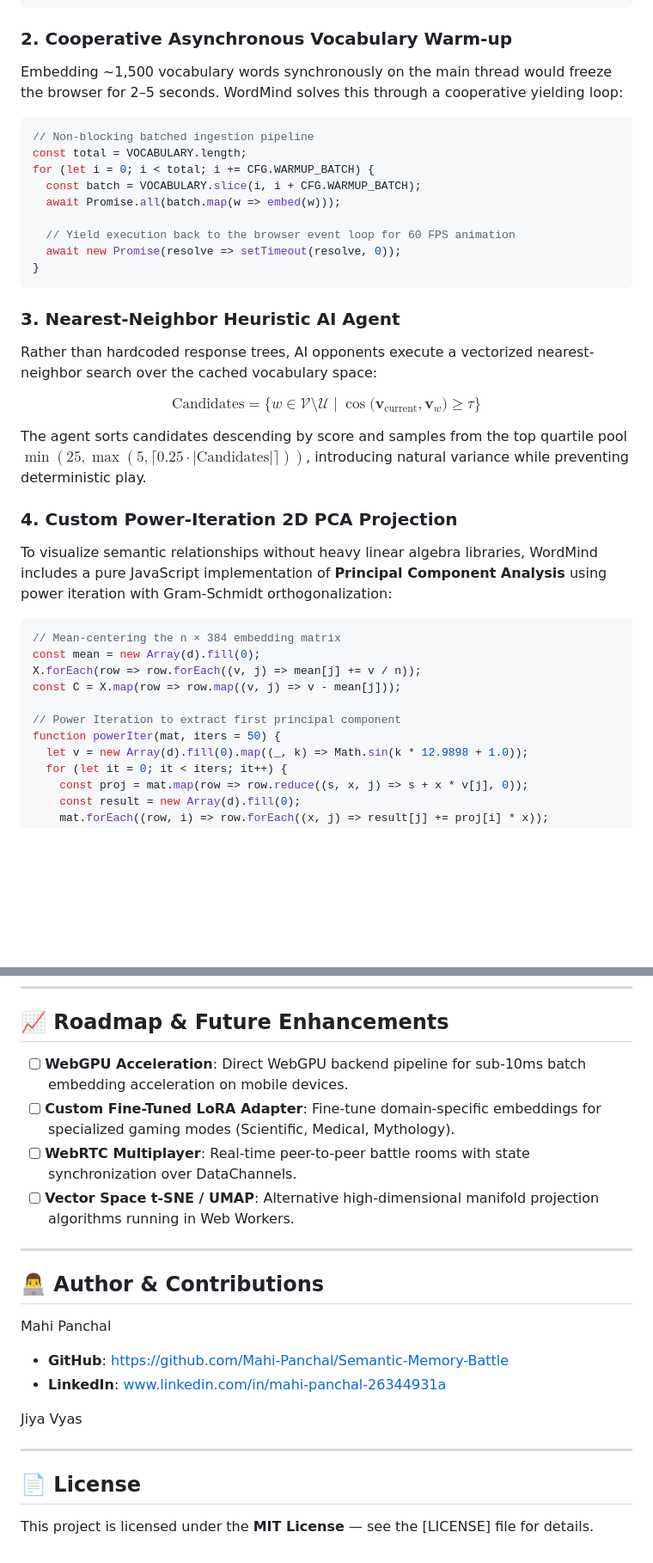
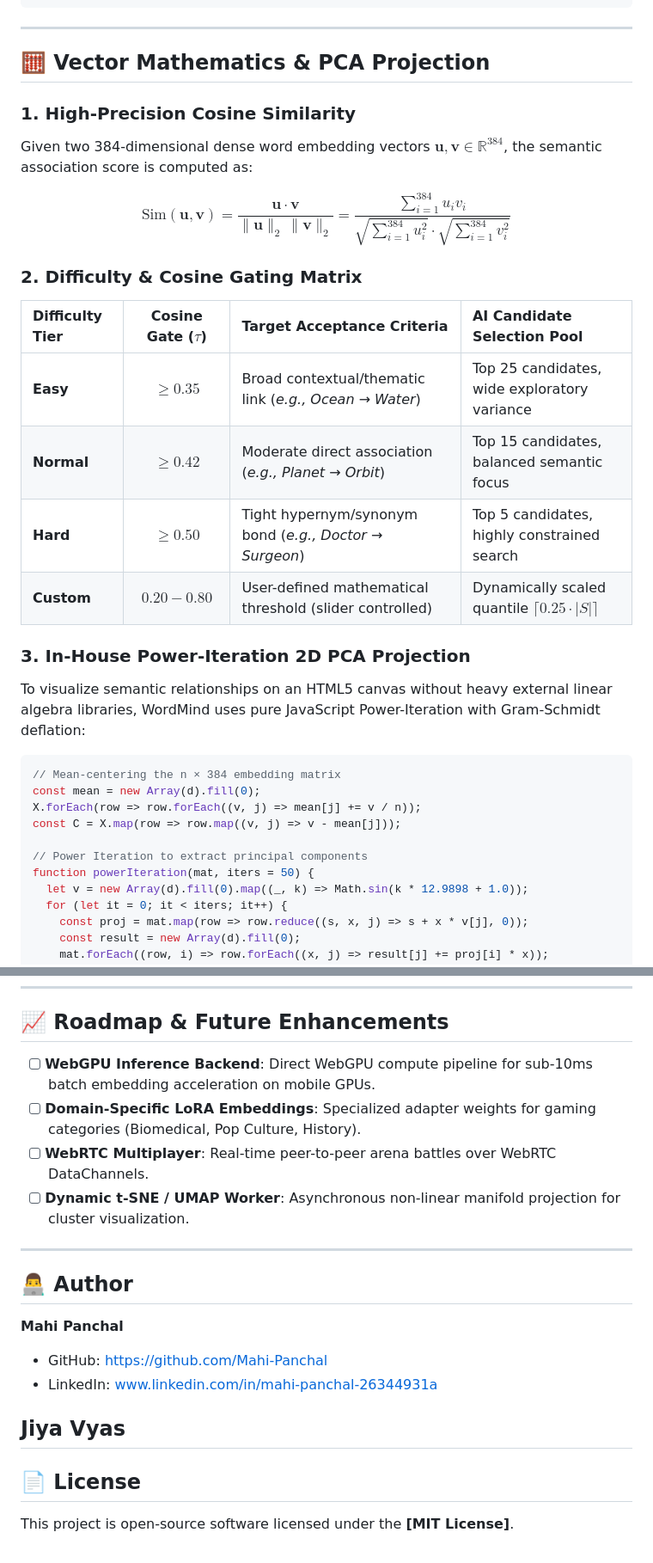
Before and after one commit to Mahi-Panchal/Semantic-Memory-Battle, a Markdown page: README.md, 2 parts joined by grey strips. Shown at 86% size. Rendered like a GitHub page; blank space fills up the shorter version.

````diff
--- a/README.md
+++ b/README.md
@@ -87,30 +114,28 @@ Beyond gameplay, WordMind integrates an **in-browser NLP Evaluation Suite** benc
   └─────────────────────────────┘└────────────────────────────┘
 ```
 
-### 2. Cooperative Asynchronous Vocabulary Warm-up
-Embedding ~1,500 vocabulary words synchronously on the main thread would freeze the browser for 2–5 seconds. WordMind solves this through a cooperative yielding loop:
+---
 
-```javascript
-// Non-blocking batched ingestion pipeline
-const total = VOCABULARY.length;
-for (let i = 0; i < total; i += CFG.WARMUP_BATCH) {
-  const batch = VOCABULARY.slice(i, i + CFG.WARMUP_BATCH);
-  await Promise.all(batch.map(w => embed(w)));
+## 🧮 Vector Mathematics & PCA Projection
 
-  // Yield execution back to the browser event loop for 60 FPS animation
-  await new Promise(resolve => setTimeout(resolve, 0));
-}
-```
+### 1. High-Precision Cosine Similarity
 
-### 3. Nearest-Neighbor Heuristic AI Agent
-Rather than hardcoded response trees, AI opponents execute a vectorized nearest-neighbor search over the cached vocabulary space:
+Given two 384-dimensional dense word embedding vectors $\mathbf{u}, \mathbf{v} \in \mathbb{R}^{384}$, the semantic association score is computed as:
 
-$$\text{Candidates} = \Big\{ w \in \mathcal{V} \setminus \mathcal{U} \;\Big|\; \cos\big(\mathbf{v}_{\text{current}}, \mathbf{v}_w\big) \ge \tau \Big\}$$
+$$\text{Sim}(\mathbf{u}, \mathbf{v}) = \frac{\mathbf{u} \cdot \mathbf{v}}{\|\mathbf{u}\|_2 \, \|\mathbf{v}\|_2} = \frac{\sum_{i=1}^{384} u_i v_i}{\sqrt{\sum_{i=1}^{384} u_i^2} \cdot \sqrt{\sum_{i=1}^{384} v_i^2}}$$
 
-The agent sorts candidates descending by score and samples from the top quartile pool $\min(25, \max(5, \lceil 0.25 \cdot |\text{Candidates}| \rceil))$, introducing natural variance while preventing deterministic play.
+### 2. Difficulty & Cosine Gating Matrix
 
-### 4. Custom Power-Iteration 2D PCA Projection
-To visualize semantic relationships without heavy linear algebra libraries, WordMind includes a pure JavaScript implementation of **Principal Component Analysis** using power iteration with Gram-Schmidt orthogonalization:
+| Difficulty Tier | Cosine Gate ($\tau$) | Target Acceptance Criteria | AI Candidate Selection Pool |
+| :--- | :---: | :--- | :--- |
+| **Easy** | $\ge 0.35$ | Broad contextual/thematic link (*e.g., Ocean → Water*) | Top 25 candidates, wide exploratory variance |
+| **Normal** | $\ge 0.42$ | Moderate direct association (*e.g., Planet → Orbit*) | Top 15 candidates, balanced semantic focus |
+| **Hard** | $\ge 0.50$ | Tight hypernym/synonym bond (*e.g., Doctor → Surgeon*) | Top 5 candidates, highly constrained search |
+| **Custom** | $0.20 - 0.80$ | User-defined mathematical threshold (slider controlled) | Dynamically scaled quantile $\lceil 0.25 \cdot |S| \rceil$ |
+
+### 3. In-House Power-Iteration 2D PCA Projection
+
+To visualize semantic relationships on an HTML5 canvas without heavy external linear algebra libraries, WordMind uses pure JavaScript Power-Iteration with Gram-Schmidt deflation:
 
 ```javascript
 // Mean-centering the n × 384 embedding matrix
@@ -118,8 +143,8 @@ const mean = new Array(d).fill(0);
 X.forEach(row => row.forEach((v, j) => mean[j] += v / n));
 const C = X.map(row => row.map((v, j) => v - mean[j]));
 
-// Power Iteration to extract first principal component
-function powerIter(mat, iters = 50) {
+// Power Iteration to extract principal components
+function powerIteration(mat, iters = 50) {
   let v = new Array(d).fill(0).map((_, k) => Math.sin(k * 12.9898 + 1.0));
   for (let it = 0; it < iters; it++) {
     const proj = mat.map(row => row.reduce((s, x, j) => s + x * v[j], 0));
@@ -230,23 +257,22 @@ nlp_game/
 
 ## 📈 Roadmap & Future Enhancements
 
-- [ ] **WebGPU Acceleration**: Direct WebGPU backend pipeline for sub-10ms batch embedding acceleration on mobile devices.
-- [ ] **Custom Fine-Tuned LoRA Adapter**: Fine-tune domain-specific embeddings for specialized gaming modes (Scientific, Medical, Mythology).
-- [ ] **WebRTC Multiplayer**: Real-time peer-to-peer battle rooms with state synchronization over DataChannels.
-- [ ] **Vector Space t-SNE / UMAP**: Alternative high-dimensional manifold projection algorithms running in Web Workers.
+- [ ] **WebGPU Inference Backend**: Direct WebGPU compute pipeline for sub-10ms batch embedding acceleration on mobile GPUs.
+- [ ] **Domain-Specific LoRA Embeddings**: Specialized adapter weights for gaming categories (Biomedical, Pop Culture, History).
+- [ ] **WebRTC Multiplayer**: Real-time peer-to-peer arena battles over WebRTC DataChannels.
+- [ ] **Dynamic t-SNE / UMAP Worker**: Asynchronous non-linear manifold projection for cluster visualization.
 
 ---
 
-## 👨‍💻 Author & Contributions
+## 👨‍💻 Author
 
-Mahi Panchal
-- **GitHub**: https://github.com/Mahi-Panchal/Semantic-Memory-Battle
-- **LinkedIn**: www.linkedin.com/in/mahi-panchal-26344931a
+**Mahi Panchal**
+- GitHub: https://github.com/Mahi-Panchal
+- LinkedIn: www.linkedin.com/in/mahi-panchal-26344931a
 
-Jiya Vyas
-
+**Jiya Vyas**
 ---
 
 ## 📄 License
 
-This project is licensed under the **MIT License** — see the [LICENSE] file for details.
+This project is open-source software licensed under the **[MIT License]**.
````
Also changed, not shown: other parts of README.md (+92 -63 lines).
